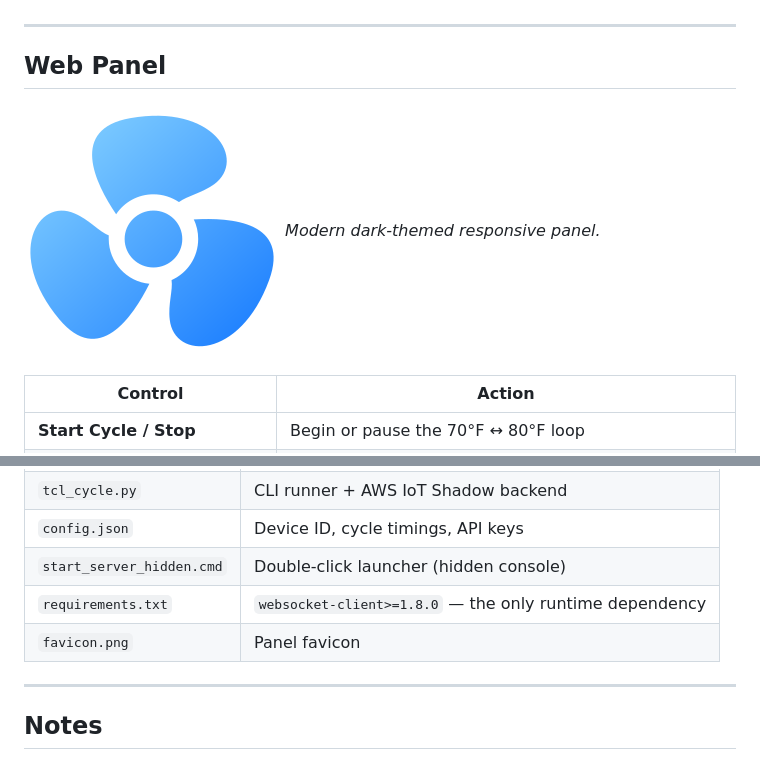
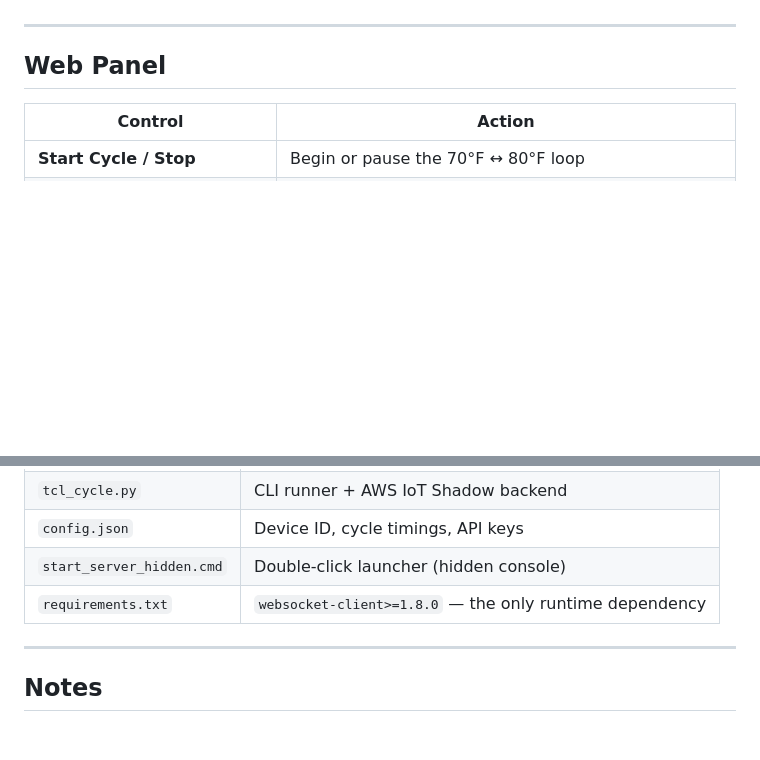
Before and after one commit to naksipayila/tcl-ac, a Markdown page: README.md, 2 parts joined by grey strips. Drawn GitHub-style; blank space fills up the shorter version.

Commit message:
docs: remove favicon references from README

```diff
--- a/README.md
+++ b/README.md
@@ -44,7 +44,7 @@ Phones on the same Wi‑Fi can use the LAN address shown in the panel footer.
 
 ## Web Panel
 
-![UI](./favicon.png) *Modern dark-themed responsive panel.*
+
 
 | Control | Action |
 |---------|--------|
@@ -112,8 +112,6 @@ TCL Home API  →  AWS Cognito  →  SigV4‑signed MQTT/WS  →  Device Shadow
 | `config.json` | Device ID, cycle timings, API keys |
 | `start_server_hidden.cmd` | Double‑click launcher (hidden console) |
 | `requirements.txt` | `websocket-client>=1.8.0` — the only runtime dependency |
-| `favicon.png` | Panel favicon |
-
 ---
 
 ## Notes
```
